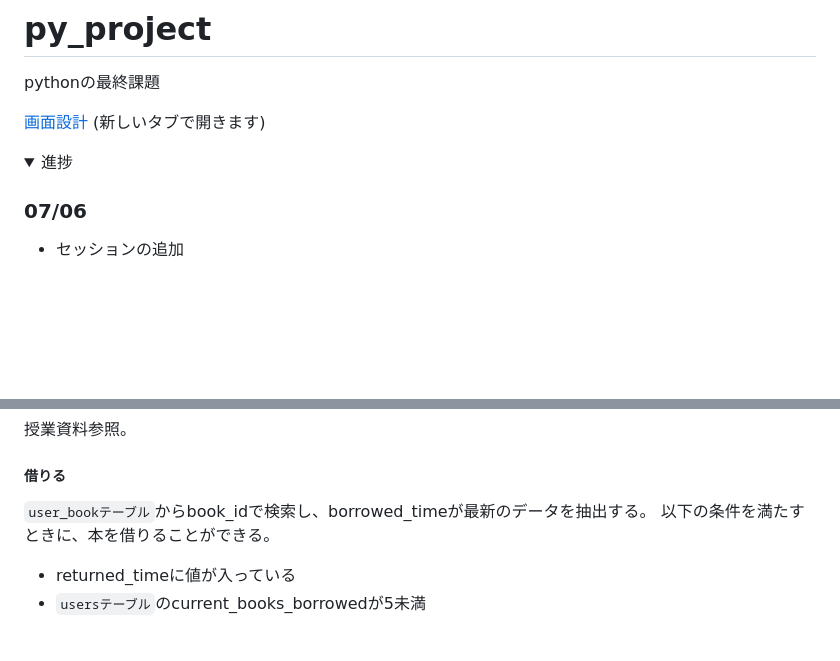
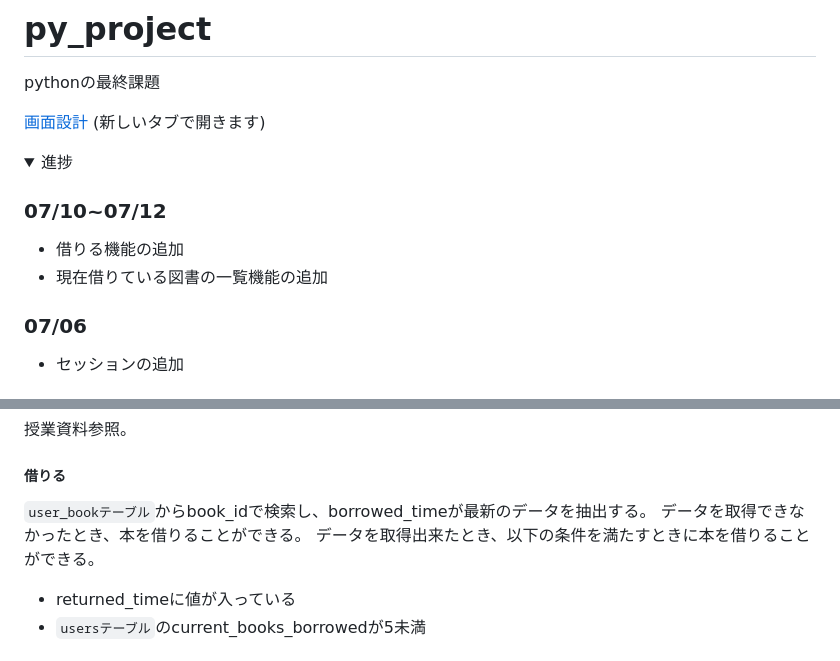
Before and after one commit to nishizawa-24/py_project, a Markdown page: README.md, 2 parts joined by grey strips. Drawn GitHub-style; folded sections open; blank space fills up the shorter version.

Commit message:
進捗更新

```diff
--- a/README.md
+++ b/README.md
@@ -6,6 +6,10 @@ pythonの最終課題
 
 <details>
 <summary>進捗</summary>
+
+### 07/10~07/12
+* 借りる機能の追加
+* 現在借りている図書の一覧機能の追加
 
 ### 07/06
 * セッションの追加
@@ -151,7 +155,8 @@ CREATE TABLE user_book (
 
 ##### 借りる
 `user_bookテーブル`からbook_idで検索し、borrowed_timeが最新のデータを抽出する。
-以下の条件を満たすときに、本を借りることができる。
+データを取得できなかったとき、本を借りることができる。
+データを取得出来たとき、以下の条件を満たすときに本を借りることができる。
 * returned_timeに値が入っている
 * `usersテーブル`のcurrent_books_borrowedが5未満
 
```
